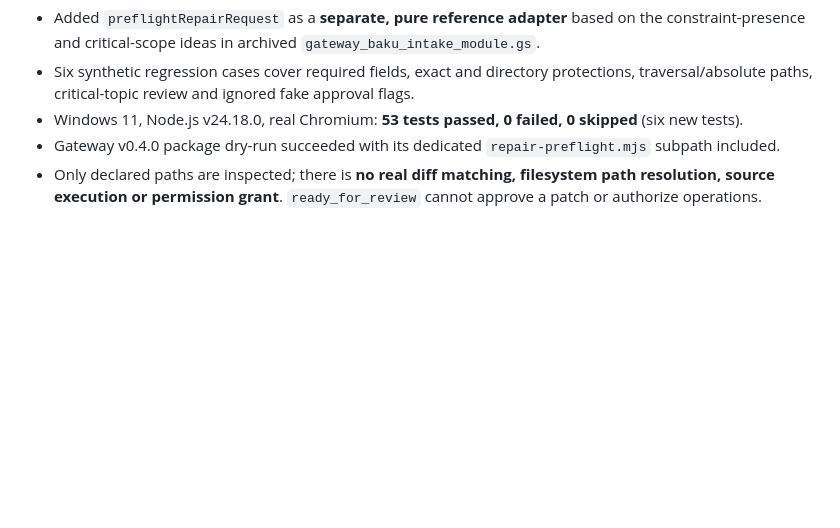
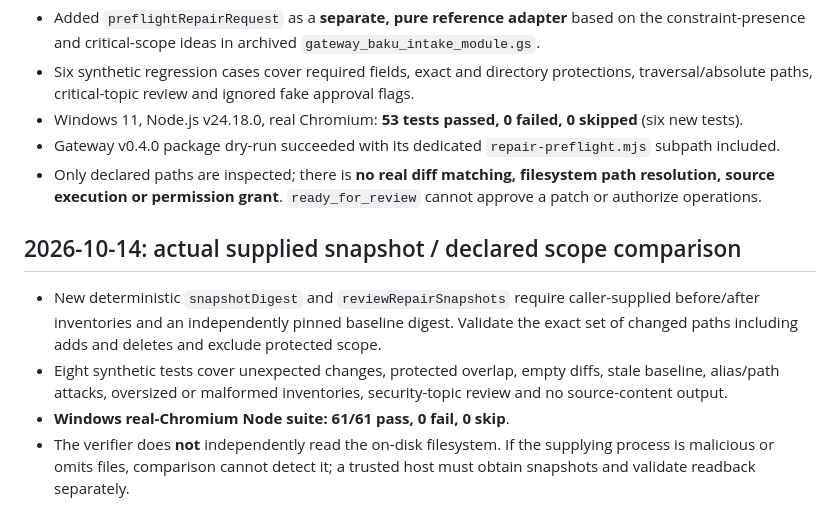
Before and after one commit to dakahasa0119-blip/METRON-OS, a Markdown page: reusable/VALIDATION.md, the part around the change. Rendered like a GitHub page; blank space fills up the shorter version.

Commit message:
Record 61 regression tests and scope limitations

```diff
--- a/reusable/VALIDATION.md
+++ b/reusable/VALIDATION.md
@@ -96,3 +96,17 @@ node --test reusable/tests/*.test.mjs
 - Windows 11, Node.js v24.18.0, real Chromium: **53 tests passed, 0 failed, 0 skipped** (six new tests).
 - Gateway v0.4.0 package dry-run succeeded with its dedicated `repair-preflight.mjs` subpath included.
 - Only declared paths are inspected; there is **no real diff matching, filesystem path resolution, source execution or permission grant**. `ready_for_review` cannot approve a patch or authorize operations.
+
+## 2026-10-14: actual supplied snapshot / declared scope comparison
+
+- New deterministic `snapshotDigest` and `reviewRepairSnapshots` require
+  caller-supplied before/after inventories and an independently pinned
+  baseline digest. Validate the exact set of changed paths including adds and
+  deletes and exclude protected scope.
+- Eight synthetic tests cover unexpected changes, protected overlap, empty
+  diffs, stale baseline, alias/path attacks, oversized or malformed inventories,
+  security-topic review and no source-content output.
+- **Windows real-Chromium Node suite: 61/61 pass, 0 fail, 0 skip**.
+- The verifier does **not** independently read the on-disk filesystem. If the
+  supplying process is malicious or omits files, comparison cannot detect it;
+  a trusted host must obtain snapshots and validate readback separately.
```
